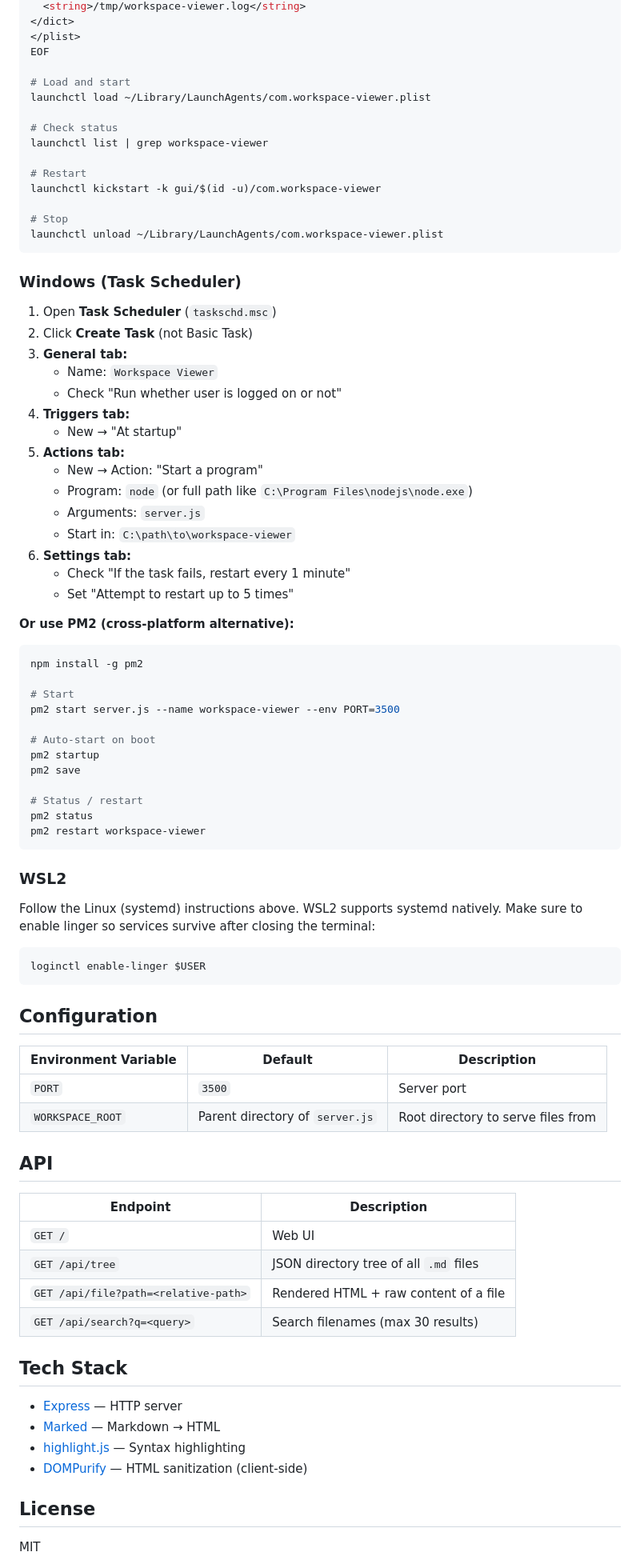
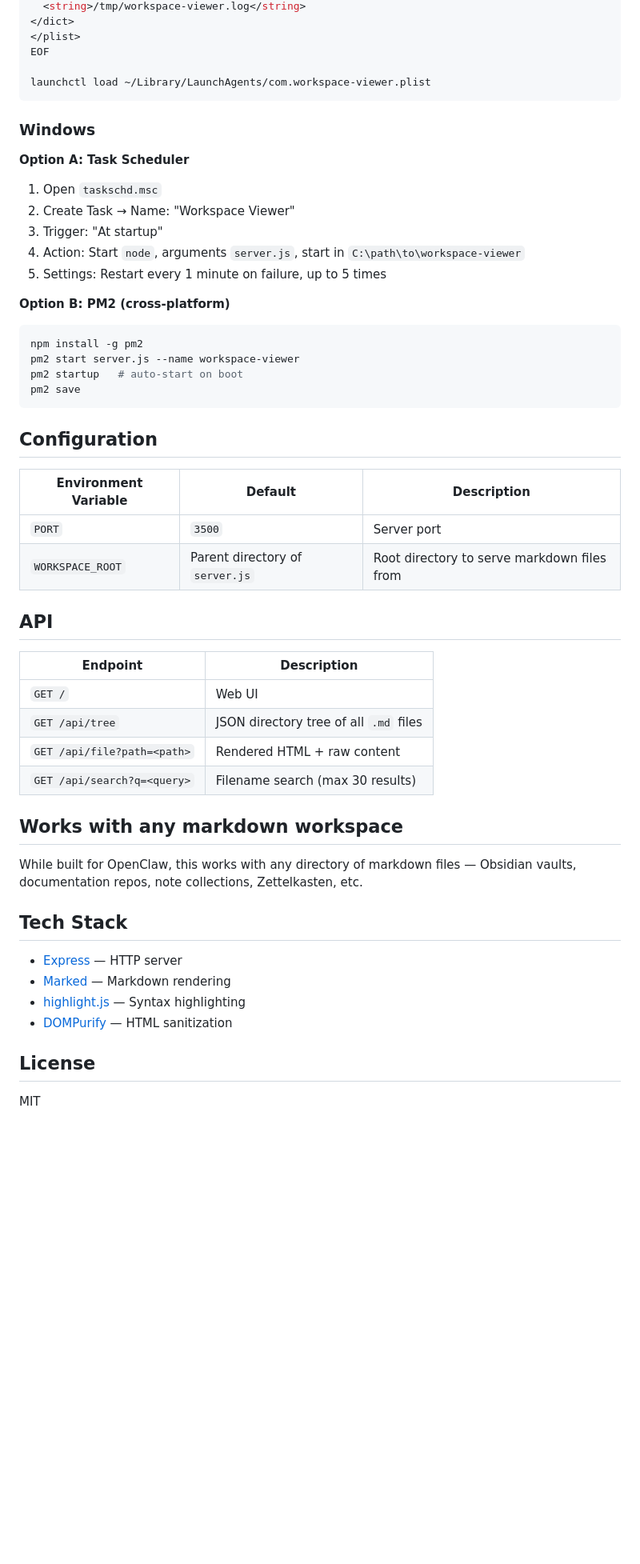
Before and after one commit to bowen0110/workspace-viewer, a Markdown page: README.md, the part around one of its changes. Shown at 80% size. GitHub-like rendering; blank space fills up the shorter version.

Commit message:
docs: SEO-optimized README for OpenClaw workspace viewing

````diff
--- a/README.md
+++ b/README.md
@@ -154,60 +162,26 @@ cat > ~/Library/LaunchAgents/com.workspace-viewer.plist << EOF
 </plist>
 EOF
 
-# Load and start
 launchctl load ~/Library/LaunchAgents/com.workspace-viewer.plist
-
-# Check status
-launchctl list | grep workspace-viewer
-
-# Restart
-launchctl kickstart -k gui/$(id -u)/com.workspace-viewer
-
-# Stop
-launchctl unload ~/Library/LaunchAgents/com.workspace-viewer.plist
 ```
 
-### Windows (Task Scheduler)
+### Windows
 
-1. Open **Task Scheduler** (`taskschd.msc`)
-2. Click **Create Task** (not Basic Task)
-3. **General tab:**
-   - Name: `Workspace Viewer`
-   - Check "Run whether user is logged on or not"
-4. **Triggers tab:**
-   - New → "At startup"
-5. **Actions tab:**
-   - New → Action: "Start a program"
-   - Program: `node` (or full path like `C:\Program Files\nodejs\node.exe`)
-   - Arguments: `server.js`
-   - Start in: `C:\path\to\workspace-viewer`
-6. **Settings tab:**
-   - Check "If the task fails, restart every 1 minute"
-   - Set "Attempt to restart up to 5 times"
+**Option A: Task Scheduler**
 
-**Or use PM2 (cross-platform alternative):**
+1. Open `taskschd.msc`
+2. Create Task → Name: "Workspace Viewer"
+3. Trigger: "At startup"
+4. Action: Start `node`, arguments `server.js`, start in `C:\path\to\workspace-viewer`
+5. Settings: Restart every 1 minute on failure, up to 5 times
+
+**Option B: PM2 (cross-platform)**
 
 ```bash
 npm install -g pm2
-
-# Start
-pm2 start server.js --name workspace-viewer --env PORT=3500
-
-# Auto-start on boot
-pm2 startup
+pm2 start server.js --name workspace-viewer
+pm2 startup   # auto-start on boot
 pm2 save
-
-# Status / restart
-pm2 status
-pm2 restart workspace-viewer
-```
-
-### WSL2
-
-Follow the Linux (systemd) instructions above. WSL2 supports systemd natively. Make sure to enable linger so services survive after closing the terminal:
-
-```bash
-loginctl enable-linger $USER
 ```
 
 ## Configuration
@@ -215,7 +189,7 @@ loginctl enable-linger $USER
 | Environment Variable | Default | Description |
 |---------------------|---------|-------------|
 | `PORT` | `3500` | Server port |
-| `WORKSPACE_ROOT` | Parent directory of `server.js` | Root directory to serve files from |
+| `WORKSPACE_ROOT` | Parent directory of `server.js` | Root directory to serve markdown files from |
 
 ## API
 
@@ -223,15 +197,19 @@ loginctl enable-linger $USER
 |----------|-------------|
 | `GET /` | Web UI |
 | `GET /api/tree` | JSON directory tree of all `.md` files |
-| `GET /api/file?path=<relative-path>` | Rendered HTML + raw content of a file |
-| `GET /api/search?q=<query>` | Search filenames (max 30 results) |
+| `GET /api/file?path=<path>` | Rendered HTML + raw content |
+| `GET /api/search?q=<query>` | Filename search (max 30 results) |
+
+## Works with any markdown workspace
+
+While built for OpenClaw, this works with any directory of markdown files — Obsidian vaults, documentation repos, note collections, Zettelkasten, etc.
 
 ## Tech Stack
 
 - [Express](https://expressjs.com/) — HTTP server
-- [Marked](https://marked.js.org/) — Markdown → HTML
+- [Marked](https://marked.js.org/) — Markdown rendering
 - [highlight.js](https://highlightjs.org/) — Syntax highlighting
-- [DOMPurify](https://github.com/cure53/DOMPurify) — HTML sanitization (client-side)
+- [DOMPurify](https://github.com/cure53/DOMPurify) — HTML sanitization
 
 ## License
 
````
Also changed, not shown: other parts of README.md (+48 -40 lines).
